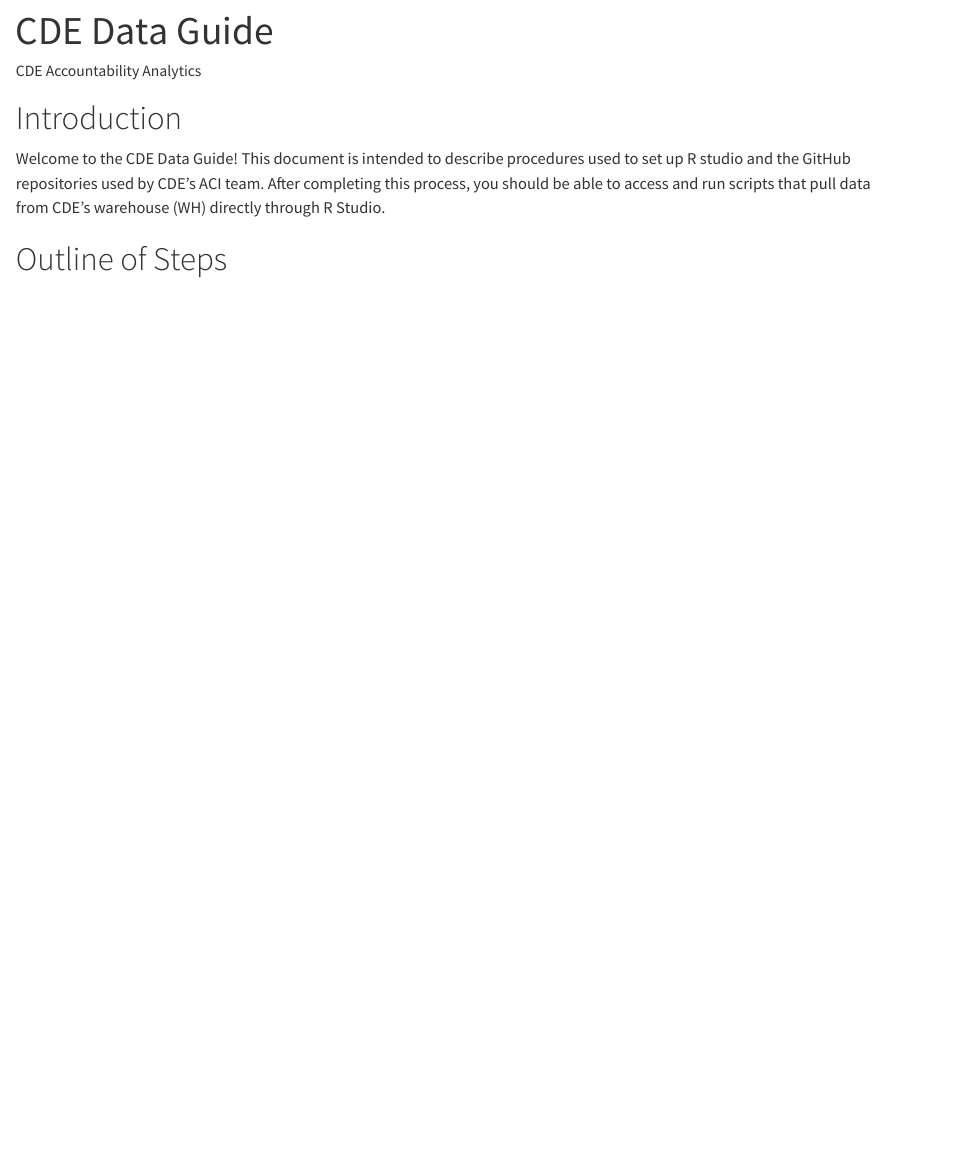
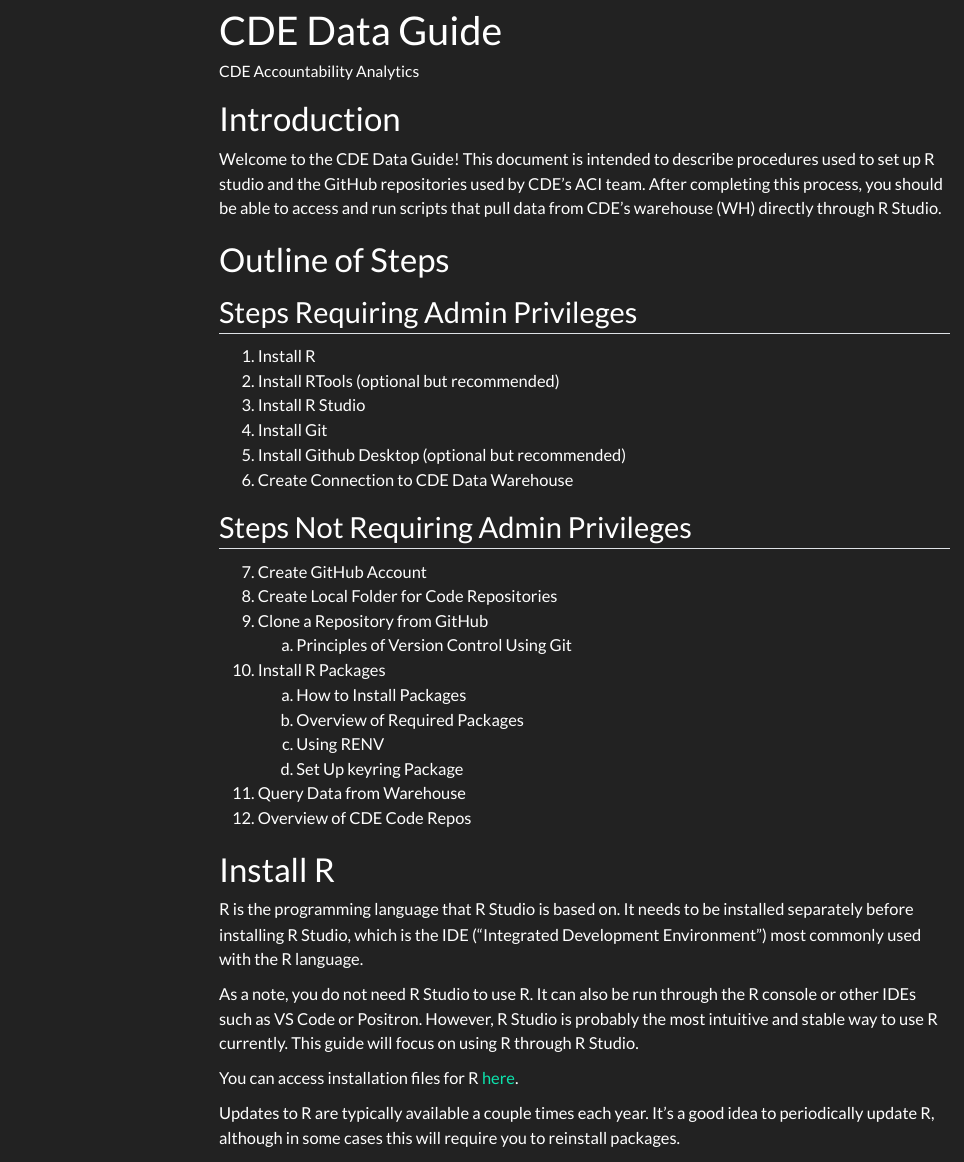
Before and after one commit to CDE-ACI/CDE-Data-Guide, a Quarto document (docs/index.qmd): the page in a window 1100 px wide, from its top. Rendered offline with R 4.5, knitr and Pandoc in place of Quarto, with nearby package versions; menus at the side of the page are left out.

Commit message:
update data guide

```diff
--- a/docs/index.qmd
+++ b/docs/index.qmd
@@ -1,7 +1,10 @@
 ---
 title: "CDE Data Guide"
 author: "CDE Accountability Analytics"
-format: html
+format:
+  html:
+    toc: true
+    theme: darkly
 editor: visual
 ---
 
@@ -11,4 +14,35 @@
 
 # Outline of Steps
 
-#
+## Steps Requiring Admin Privileges
+
+1.  Install R
+2.  Install RTools (optional but recommended)
+3.  Install R Studio
+4.  Install Git
+5.  Install Github Desktop (optional but recommended)
+6.  Create Connection to CDE Data Warehouse
+
+## Steps Not Requiring Admin Privileges
+
+7.  Create GitHub Account
+8.  Create Local Folder for Code Repositories
+9.  Clone a Repository from GitHub
+    a.  Principles of Version Control Using Git
+10. Install R Packages
+    a.  How to Install Packages
+    b.  Overview of Required Packages
+    c.  Using RENV
+    d.  Set Up keyring Package
+11. Query Data from Warehouse
+12. Overview of CDE Code Repos
+
+# Install R
+
+R is the programming language that R Studio is based on. It needs to be installed separately before installing R Studio, which is the IDE (“Integrated Development Environment”) most commonly used with the R language.
+
+As a note, you do not need R Studio to use R. It can also be run through the R console or other IDEs such as VS Code or Positron. However, R Studio is probably the most intuitive and stable way to use R currently. This guide will focus on using R through R Studio.
+
+You can access installation files for R [here](https://cloud.r-project.org/).
+
+Updates to R are typically available a couple times each year. It’s a good idea to periodically update R, although in some cases this will require you to reinstall packages.
```
Also changed, not shown: 3 other files.
